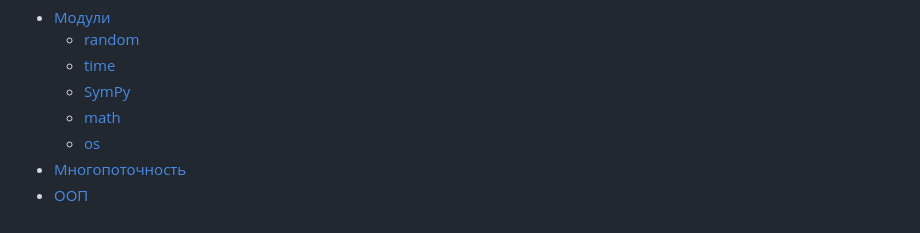
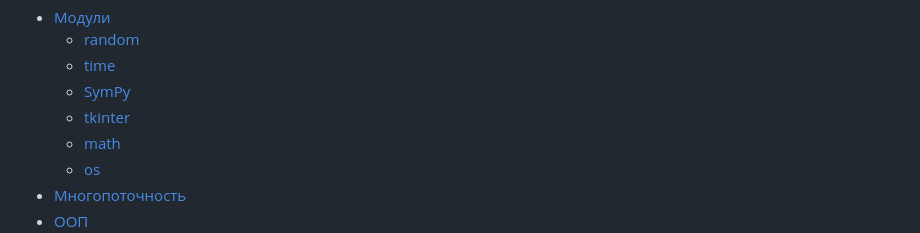
Before and after one commit to rntainvaider/roadmap, a Markdown page: README.md, the part around the change. GitHub-like rendering.

```diff
--- a/README.md
+++ b/README.md
@@ -5,6 +5,7 @@
   - [random](#random)
   - [time](#time)
   - [SymPy](#sympy)
+  - [tkinter](#tkinter)
   - [math](#math)
   - [os](#os)
 - [Многопоточность](#многопоточность)
```
